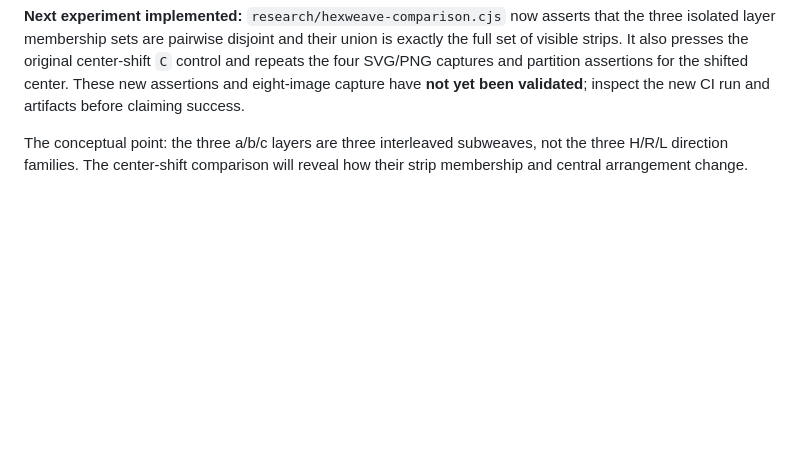
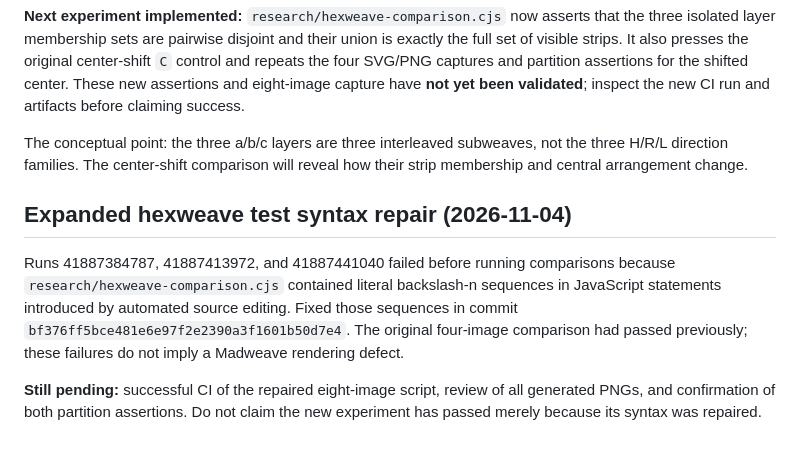
Before and after one commit to rharriszzz/madweave, a Markdown page: research/PLANAR_WEAVE_NOTES.md, the part around the change. Drawn GitHub-style; blank space fills up the shorter version.

Commit message:
Record hexweave test syntax fix and remaining validation

```diff
--- a/research/PLANAR_WEAVE_NOTES.md
+++ b/research/PLANAR_WEAVE_NOTES.md
@@ -185,3 +185,9 @@ GitHub Actions [run 41886830397](https://github.com/rharriszzz/madweave/actions/
 **Next experiment implemented:** `research/hexweave-comparison.cjs` now asserts that the three isolated layer membership sets are pairwise disjoint and their union is exactly the full set of visible strips. It also presses the original center-shift `C` control and repeats the four SVG/PNG captures and partition assertions for the shifted center. These new assertions and eight-image capture have **not yet been validated**; inspect the new CI run and artifacts before claiming success.
 
 The conceptual point: the three a/b/c layers are three interleaved subweaves, not the three H/R/L direction families. The center-shift comparison will reveal how their strip membership and central arrangement change.
+
+## Expanded hexweave test syntax repair (2026-11-04)
+
+Runs 41887384787, 41887413972, and 41887441040 failed before running comparisons because `research/hexweave-comparison.cjs` contained literal backslash-n sequences in JavaScript statements introduced by automated source editing. Fixed those sequences in commit `bf376ff5bce481e6e97f2e2390a3f1601b50d7e4`. The original four-image comparison had passed previously; these failures do not imply a Madweave rendering defect.
+
+**Still pending:** successful CI of the repaired eight-image script, review of all generated PNGs, and confirmation of both partition assertions. Do not claim the new experiment has passed merely because its syntax was repaired.
```
